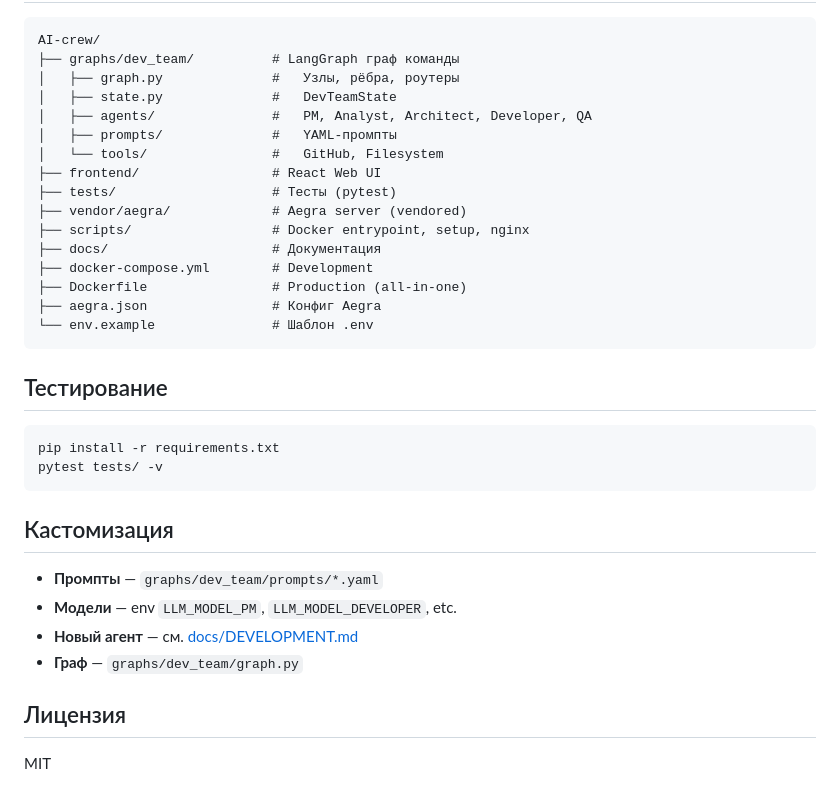
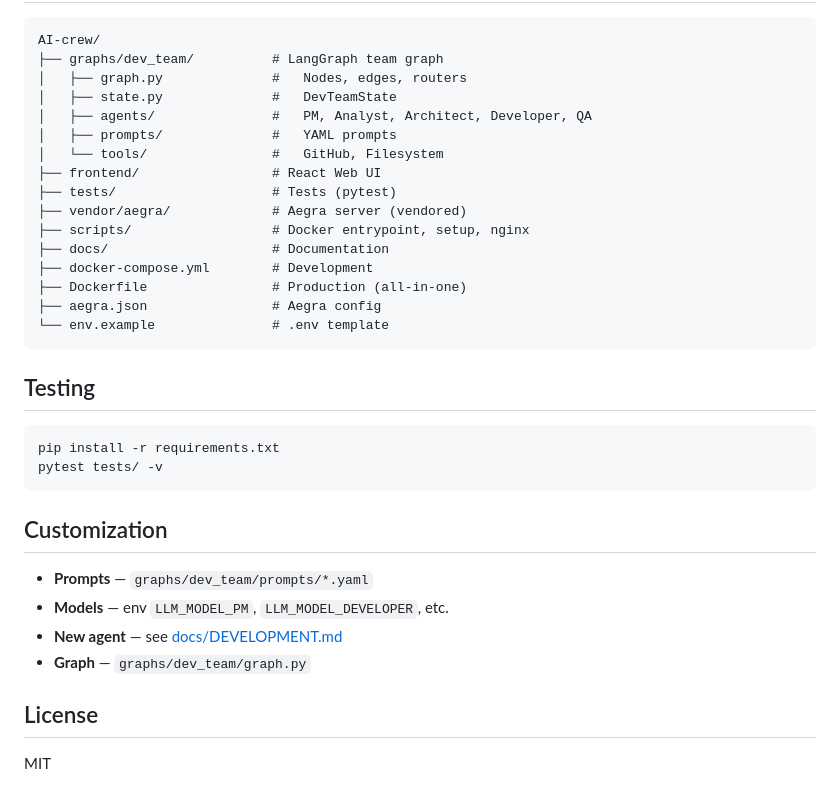
Before and after one commit to Isqander/AI-crew, a Markdown page: README.md, the part around one of its changes. Rendered like a GitHub page.

````diff
--- a/README.md
+++ b/README.md
@@ -74,37 +76,37 @@ cd frontend && npm install && npm run dev
 
 ```
 AI-crew/
-├── graphs/dev_team/          # LangGraph граф команды
-│   ├── graph.py              #   Узлы, рёбра, роутеры
+├── graphs/dev_team/          # LangGraph team graph
+│   ├── graph.py              #   Nodes, edges, routers
 │   ├── state.py              #   DevTeamState
 │   ├── agents/               #   PM, Analyst, Architect, Developer, QA
-│   ├── prompts/              #   YAML-промпты
+│   ├── prompts/              #   YAML prompts
 │   └── tools/                #   GitHub, Filesystem
 ├── frontend/                 # React Web UI
-├── tests/                    # Тесты (pytest)
+├── tests/                    # Tests (pytest)
 ├── vendor/aegra/             # Aegra server (vendored)
 ├── scripts/                  # Docker entrypoint, setup, nginx
-├── docs/                     # Документация
+├── docs/                     # Documentation
 ├── docker-compose.yml        # Development
 ├── Dockerfile                # Production (all-in-one)
-├── aegra.json                # Конфиг Aegra
-└── env.example               # Шаблон .env
+├── aegra.json                # Aegra config
+└── env.example               # .env template
 ```
 
-## Тестирование
+## Testing
 
 ```bash
 pip install -r requirements.txt
 pytest tests/ -v
 ```
 
-## Кастомизация
+## Customization
 
-- **Промпты** — `graphs/dev_team/prompts/*.yaml`
-- **Модели** — env `LLM_MODEL_PM`, `LLM_MODEL_DEVELOPER`, etc.
-- **Новый агент** — см. [docs/DEVELOPMENT.md](docs/DEVELOPMENT.md)
-- **Граф** — `graphs/dev_team/graph.py`
+- **Prompts** — `graphs/dev_team/prompts/*.yaml`
+- **Models** — env `LLM_MODEL_PM`, `LLM_MODEL_DEVELOPER`, etc.
+- **New agent** — see [docs/DEVELOPMENT.md](docs/DEVELOPMENT.md)
+- **Graph** — `graphs/dev_team/graph.py`
 
-## Лицензия
+## License
 
 MIT
````
Also changed, not shown: other parts of README.md (+38 -36 lines), README.ru.md (added, +112 -0 lines), README.zh-CN.md (added, +112 -0 lines).
